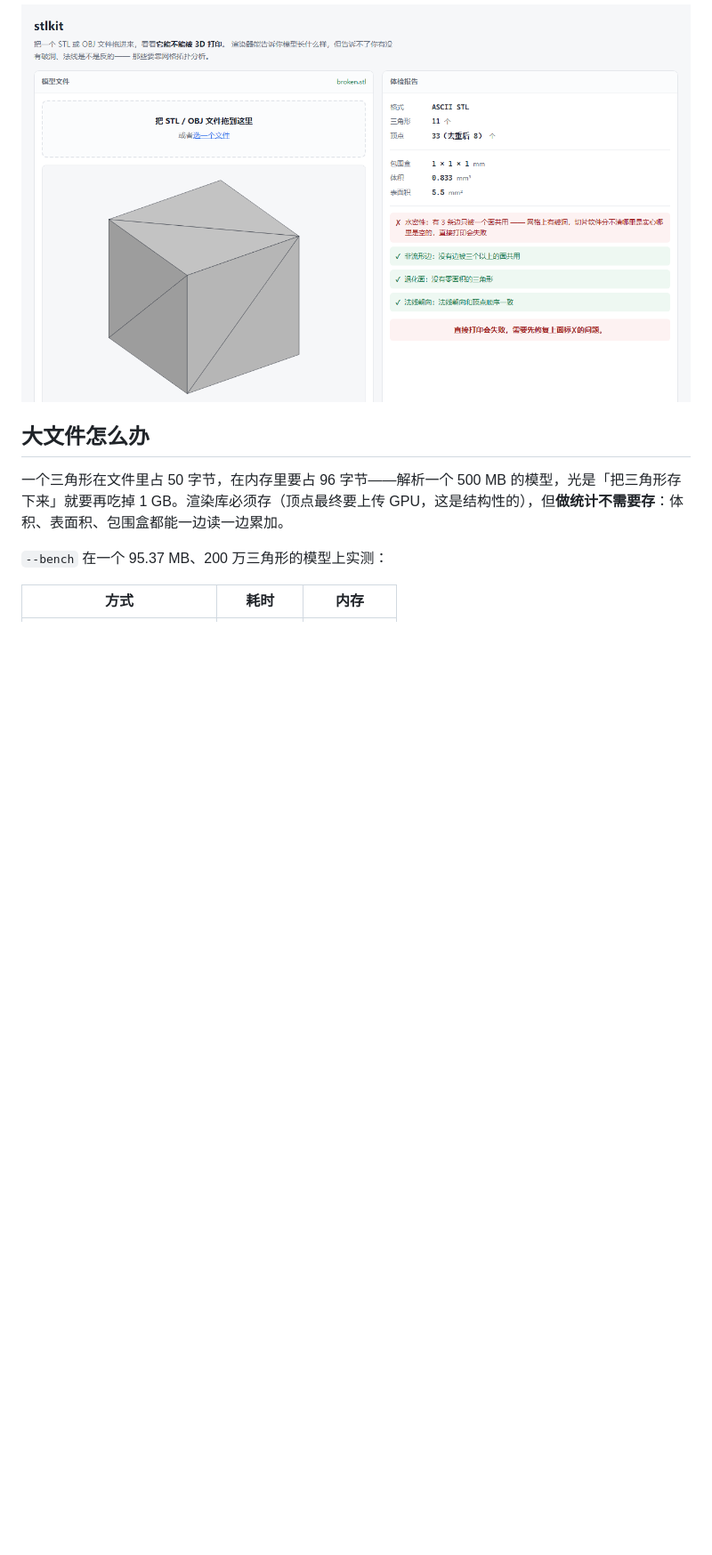
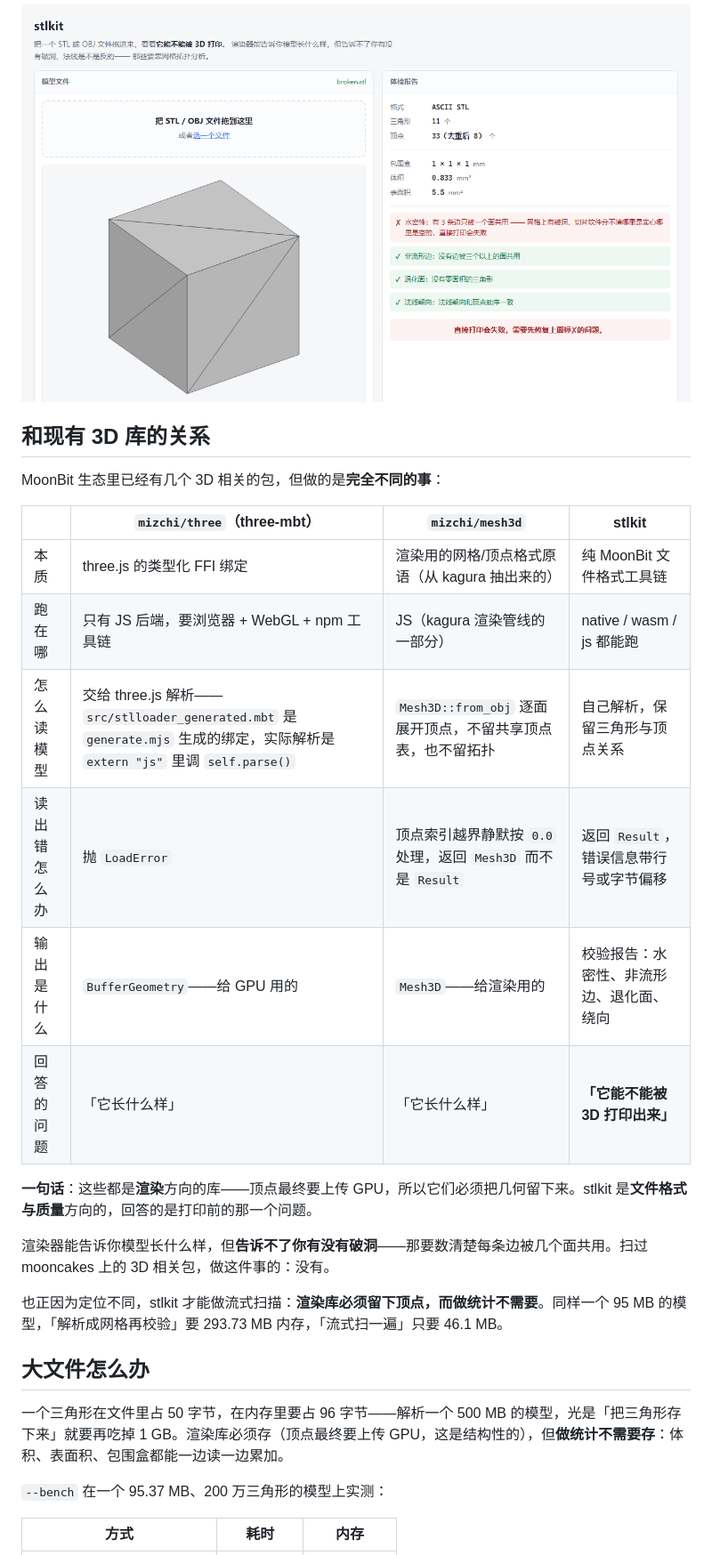
Before and after one commit to mik1e80/laughing-spork, a Markdown page: README.md, the part around the change. Shown at 89% size. Rendered like a GitHub page; blank space fills up the shorter version.

Commit message:
README 加一节「和现有 3D 库的关系」
组委会第三次驳回的理由是和 mizchi/three、mizchi/mesh3d 重叠，要补差异性说明。
与其只在申报表里写，不如放进 README——评委打开仓库第一眼就能看到。

结论都查过源码，不是只看注册表描述：

- mizchi/three 的 STL 解析不是 MoonBit 实现的。src/stlloader_generated.mbt
  文件头写着 Generated by scripts/generate.mjs，解析是 extern js 里一句
  self.parse()，真正干活的是浏览器里的 three.js；OBJ 还依赖
  bindings/obj_mtl.mjs 这个 JS 文件。它只能跑 JS 后端，要 npm 全套工具链
- mizchi/mesh3d 的注册表描述就是 for 3D rendering (extracted from kagura)。
  它的 from_obj 逐面展开顶点（源码注释 Emit vertices for this face），
  没有共享顶点表，因此回答不了「每条边被几个面共用」——而这正是判断
  能不能 3D 打印的唯一依据。索引越界静默按 0.0 处理，返回 Mesh3D 不是 Result

一句话：它们是渲染方向（顶点要传 GPU，必须留几何），stlkit 是文件格式与
质量方向。也正因为不用留几何，流式扫描才有意义。

Co-Authored-By: Claude Code <noreply@anthropic.com>

```diff
--- a/README.md
+++ b/README.md
@@ -25,6 +25,25 @@
 而且这些毛病肉眼看不出来：一个缺了一个三角形的立方体，看上去还是完完整整一个立方体，但它的体积已经从 1 变成 0.833 了。
 
 ![破洞的模型](web/screenshot-broken.png)
+
+## 和现有 3D 库的关系
+
+MoonBit 生态里已经有几个 3D 相关的包，但做的是**完全不同的事**：
+
+|  | `mizchi/three`（three-mbt） | `mizchi/mesh3d` | stlkit |
+| --- | --- | --- | --- |
+| 本质 | three.js 的类型化 FFI 绑定 | 渲染用的网格/顶点格式原语（从 kagura 抽出来的） | 纯 MoonBit 文件格式工具链 |
+| 跑在哪 | 只有 JS 后端，要浏览器 + WebGL + npm 工具链 | JS（kagura 渲染管线的一部分） | native / wasm / js 都能跑 |
+| 怎么读模型 | 交给 three.js 解析——`src/stlloader_generated.mbt` 是 `generate.mjs` 生成的绑定，实际解析是 `extern "js"` 里调 `self.parse()` | `Mesh3D::from_obj` 逐面展开顶点，不留共享顶点表，也不留拓扑 | 自己解析，保留三角形与顶点关系 |
+| 读出错怎么办 | 抛 `LoadError` | 顶点索引越界静默按 `0.0` 处理，返回 `Mesh3D` 而不是 `Result` | 返回 `Result`，错误信息带行号或字节偏移 |
+| 输出是什么 | `BufferGeometry`——给 GPU 用的 | `Mesh3D`——给渲染用的 | 校验报告：水密性、非流形边、退化面、绕向 |
+| 回答的问题 | 「它长什么样」 | 「它长什么样」 | **「它能不能被 3D 打印出来」** |
+
+**一句话**：这些都是**渲染**方向的库——顶点最终要上传 GPU，所以它们必须把几何留下来。stlkit 是**文件格式与质量**方向的，回答的是打印前的那一个问题。
+
+渲染器能告诉你模型长什么样，但**告诉不了你有没有破洞**——那要数清楚每条边被几个面共用。扫过 mooncakes 上的 3D 相关包，做这件事的：没有。
+
+也正因为定位不同，stlkit 才能做流式扫描：**渲染库必须留下顶点，而做统计不需要**。同样一个 95 MB 的模型，「解析成网格再校验」要 293.73 MB 内存，「流式扫一遍」只要 46.1 MB。
 
 ## 大文件怎么办
 
```
